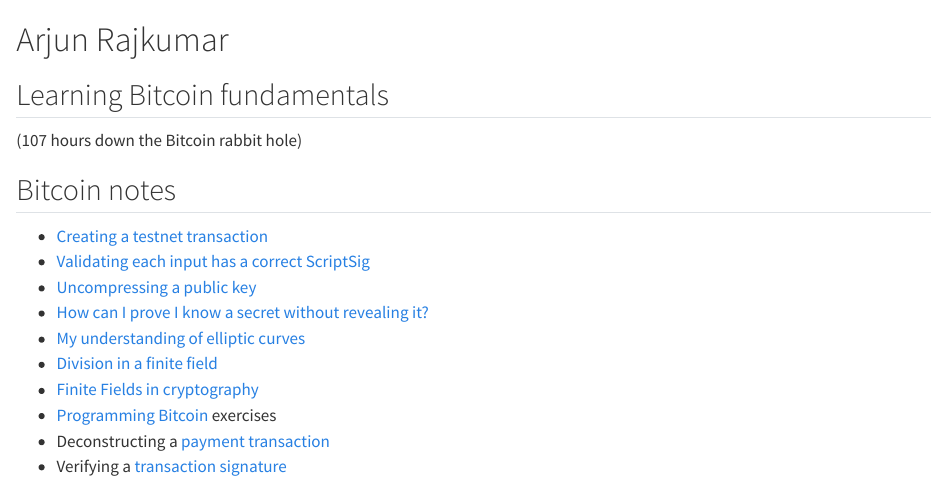
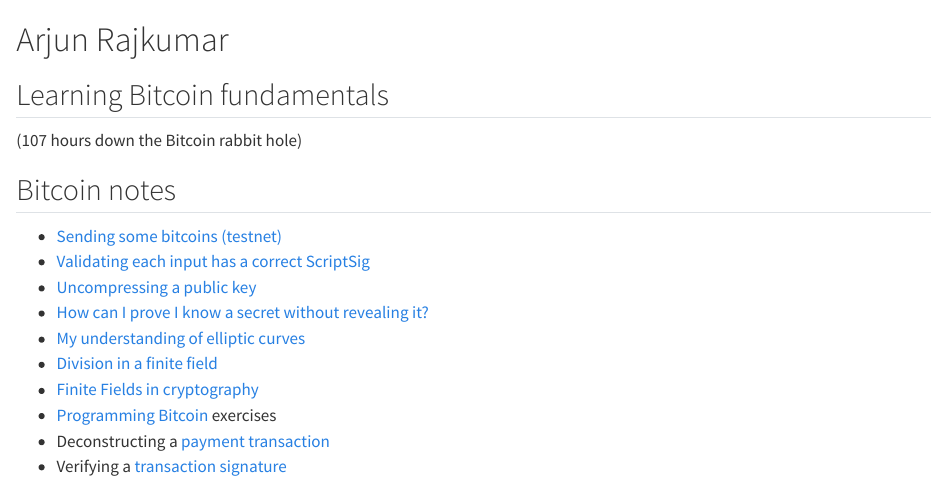
Before and after one commit to arjunrajkumar/arjunrajkumar.github.io, a Quarto document (pages/index.qmd): the page in a window 1100 px wide, from its top. Rendered offline with R 4.5, knitr and Pandoc in place of Quarto, with nearby package versions.

Commit message:
Rename the post to Sending some bitcoins (testnet)

```diff
--- a/notebooks/creating-a-testnet-transaction/_metadata.yml
+++ b/notebooks/creating-a-testnet-transaction/_metadata.yml
@@ -1,3 +1,3 @@
-title: Creating a testnet transaction
-pagetitle: Creating a testnet transaction — Arjun Rajkumar
+title: Sending some bitcoins (testnet)
+pagetitle: Sending some bitcoins (testnet) — Arjun Rajkumar
 description: Create a Bitcoin testnet transaction with one input, one payment output, and one change output.
--- a/pages/index.qmd
+++ b/pages/index.qmd
@@ -35,7 +35,7 @@
 
 <h2 class="subtitle">Bitcoin notes</h2>
 
-- [Creating a testnet transaction](creating-a-testnet-transaction/)
+- [Sending some bitcoins (testnet)](sending-some-bitcoins-testnet/)
 - [Validating each input has a correct ScriptSig](validating-each-input-has-a-correct-scriptsig/)
 - [Uncompressing a public key](uncompressing-a-public-key/)
 - [How can I prove I know a secret without revealing it?](proving-knowledge-of-a-secret/)
```
Also changed, not shown: scripts/prepare_site.py (+1 -1 lines), 1 other file.
